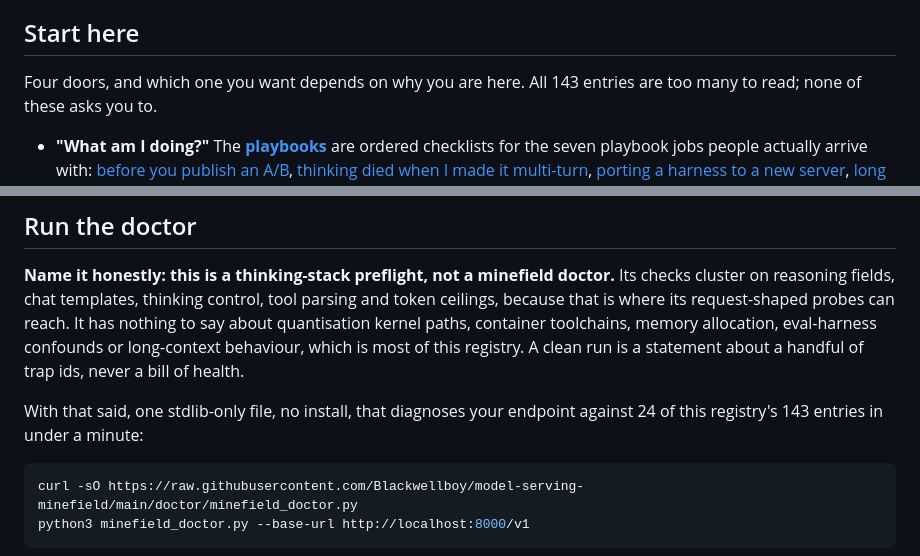
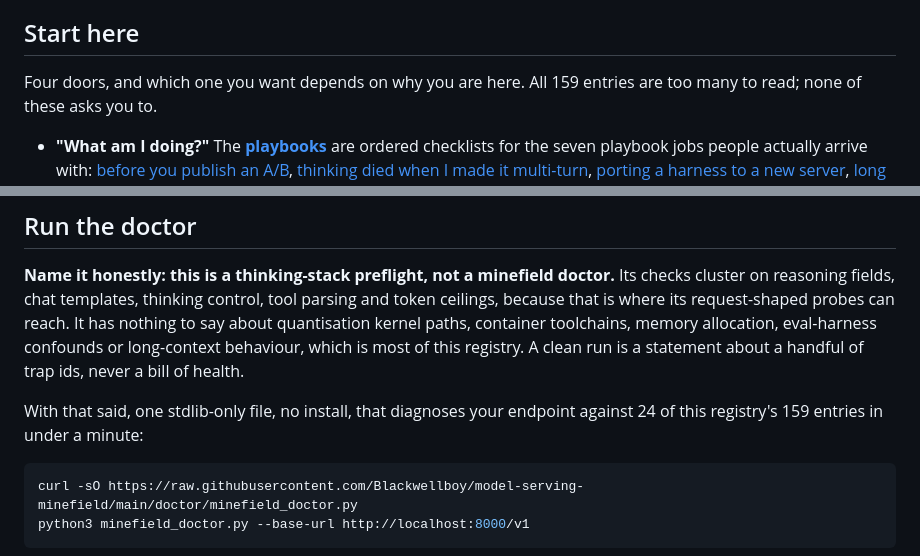
Before and after one commit to Blackwellboy/model-serving-minefield, a Markdown page: README.md, 2 parts joined by grey strips. Drawn GitHub-style.

Commit message:
docs: finish 159-trap count update

````diff
--- a/README.md
+++ b/README.md
@@ -106,7 +106,7 @@ unwired, and a count nobody looks at is not a check.
 
 ## Start here
 
-Four doors, and which one you want depends on why you are here. All 143
+Four doors, and which one you want depends on why you are here. All 159
 entries are too many to read; none of these asks you to.
 
 - **"What am I doing?"** The **[playbooks](playbooks/)** are ordered checklists
@@ -379,7 +379,7 @@ or long-context behaviour, which is most of this registry. A clean run is a
 statement about a handful of trap ids, never a bill of health.
 
 With that said, one stdlib-only file, no install, that diagnoses your endpoint
-against 24 of this registry's 143 entries in under a minute:
+against 24 of this registry's 159 entries in under a minute:
 
 ```bash
 curl -sO https://raw.githubusercontent.com/Blackwellboy/model-serving-minefield/main/doctor/minefield_doctor.py
````
